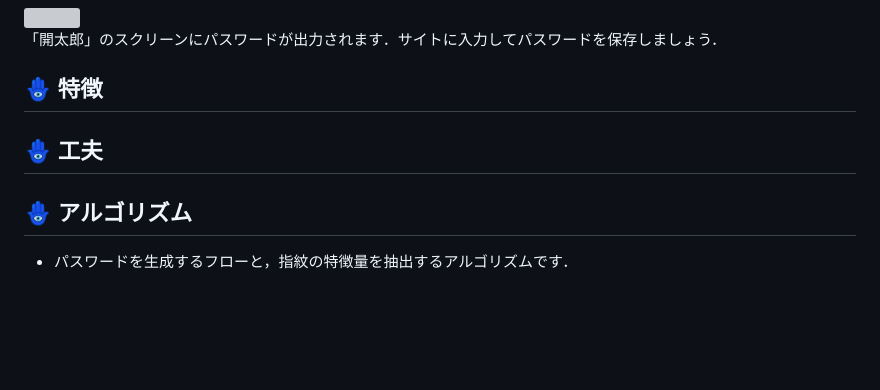
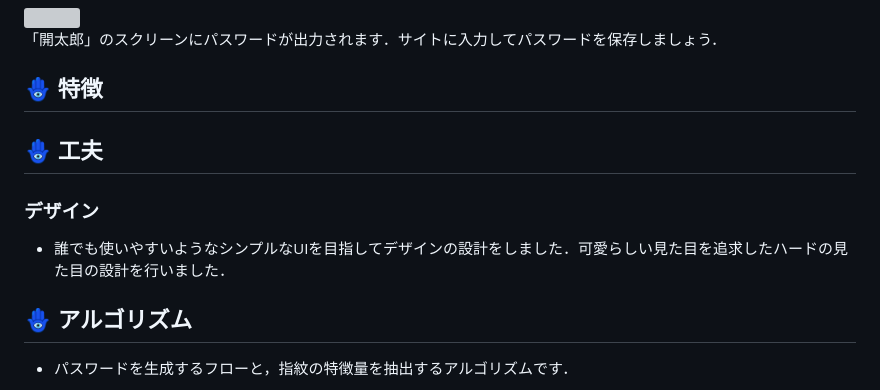
Before and after one commit to Hack-U-2024-OSAKA-hogehoge/YUBIPASS, a Markdown page: README.md, the part around the change. Rendered like a GitHub page; blank space fills up the shorter version; grey boxes are pictures that could not be loaded.

```diff
--- a/README.md
+++ b/README.md
@@ -65,6 +65,9 @@
 
 ## 🪬 工夫
 
+### デザイン
+- 誰でも使いやすいようなシンプルなUIを目指してデザインの設計をしました．可愛らしい見た目を追求したハードの見た目の設計を行いました．
+
 ## 🪬 アルゴリズム
 
 - パスワードを生成するフローと，指紋の特徴量を抽出するアルゴリズムです．
```
